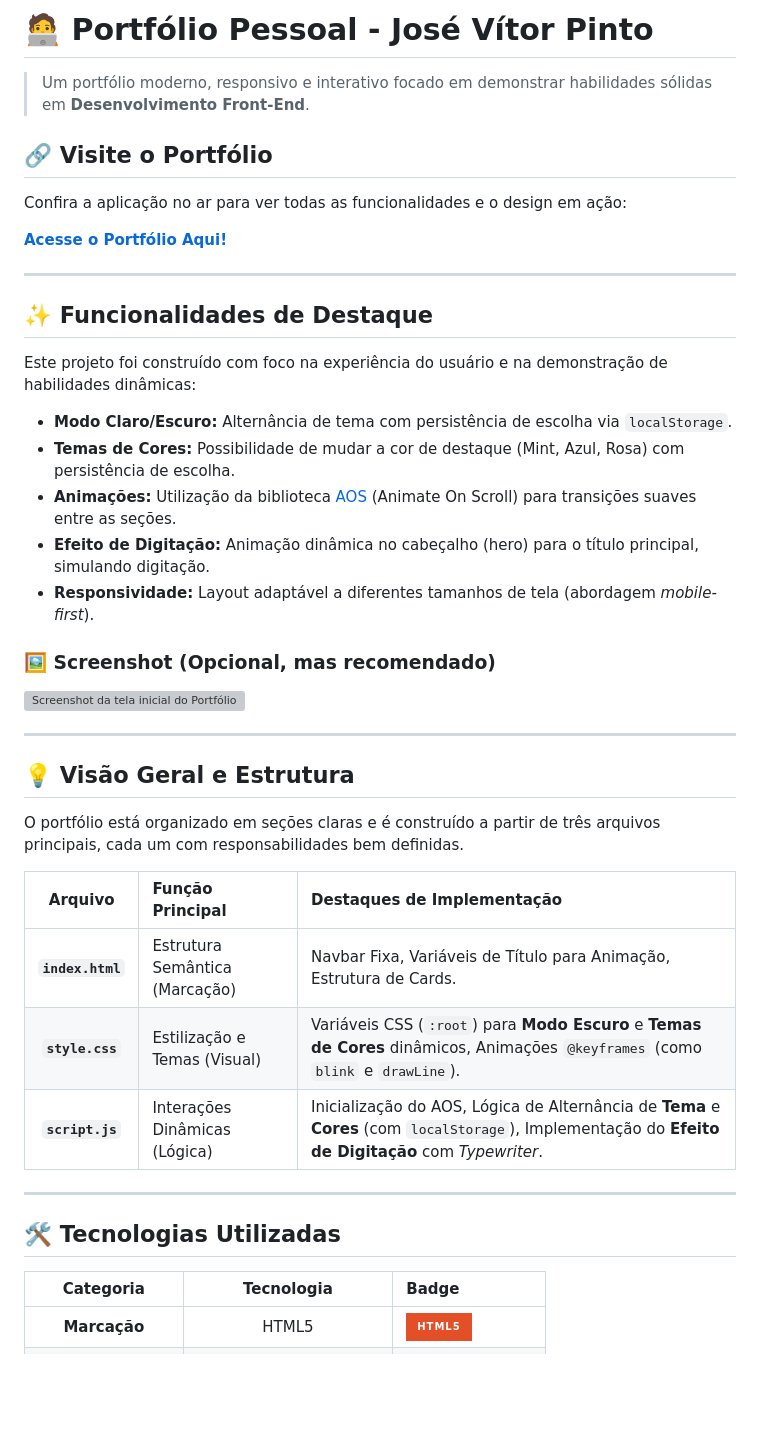
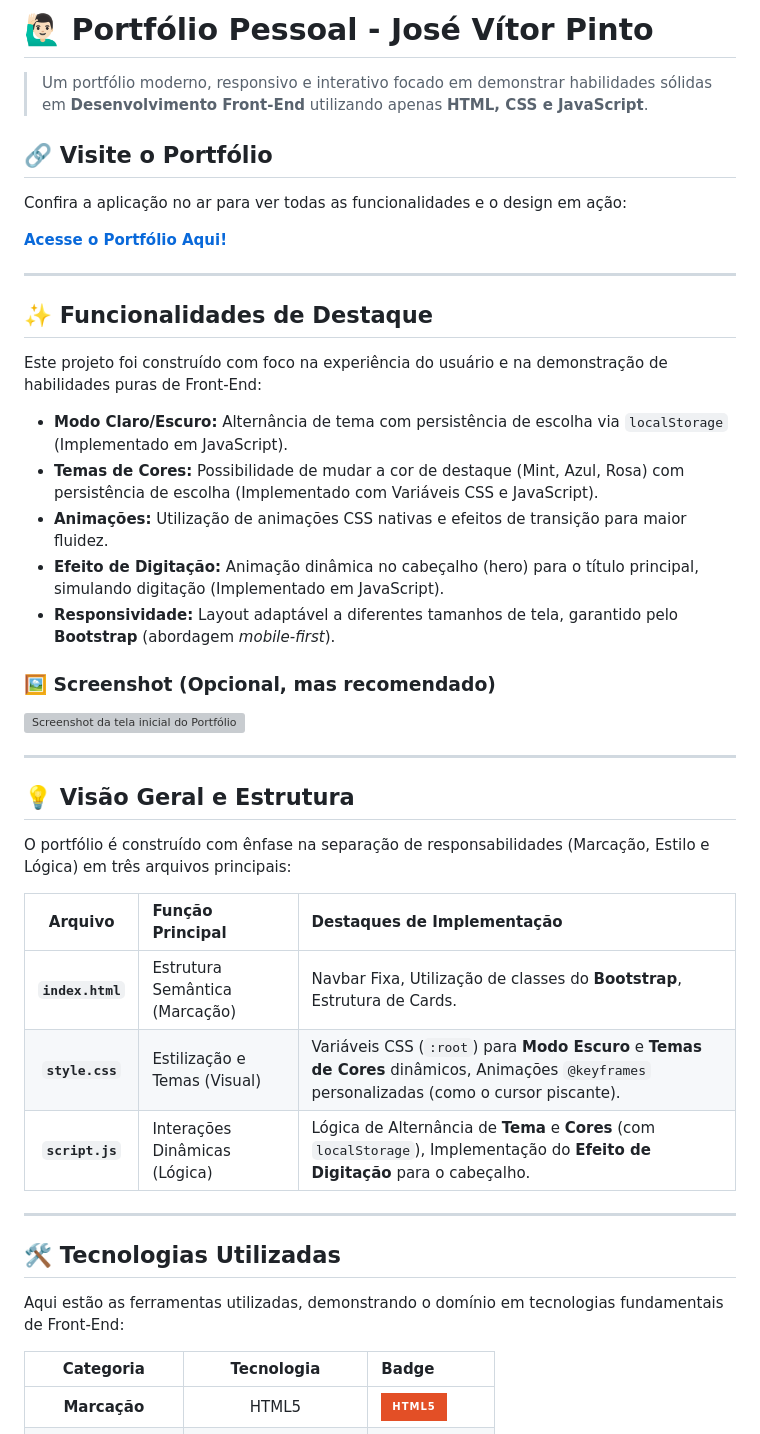
Before and after one commit to juzeexs/meuportif-lio, a Markdown page: README.md, the part around one of its changes. GitHub-like rendering; badges without logos; blank space fills up the shorter version; grey boxes are pictures that could not be loaded.

Commit message:
Atualizar o README.md

```diff
--- a/README.md
+++ b/README.md
@@ -1,6 +1,6 @@
-# 🧑‍💻 Portfólio Pessoal - José Vítor Pinto
+# 🙋🏻‍♂️ Portfólio Pessoal - José Vítor Pinto
 
-> Um portfólio moderno, responsivo e interativo focado em demonstrar habilidades sólidas em **Desenvolvimento Front-End**.
+> Um portfólio moderno, responsivo e interativo focado em demonstrar habilidades sólidas em **Desenvolvimento Front-End** utilizando apenas **HTML, CSS e JavaScript**.
 
 ## 🔗 Visite o Portfólio
 
@@ -12,13 +12,13 @@ Confira a aplicação no ar para ver todas as funcionalidades e o design em aç
 
 ## ✨ Funcionalidades de Destaque
 
-Este projeto foi construído com foco na experiência do usuário e na demonstração de habilidades dinâmicas:
+Este projeto foi construído com foco na experiência do usuário e na demonstração de habilidades puras de Front-End:
 
-* **Modo Claro/Escuro:** Alternância de tema com persistência de escolha via `localStorage`.
-* **Temas de Cores:** Possibilidade de mudar a cor de destaque (Mint, Azul, Rosa) com persistência de escolha.
-* **Animações:** Utilização da biblioteca [AOS](https://michalsnik.github.io/aos/) (Animate On Scroll) para transições suaves entre as seções.
-* **Efeito de Digitação:** Animação dinâmica no cabeçalho (hero) para o título principal, simulando digitação.
-* **Responsividade:** Layout adaptável a diferentes tamanhos de tela (abordagem *mobile-first*).
+* **Modo Claro/Escuro:** Alternância de tema com persistência de escolha via `localStorage` (Implementado em JavaScript).
+* **Temas de Cores:** Possibilidade de mudar a cor de destaque (Mint, Azul, Rosa) com persistência de escolha (Implementado com Variáveis CSS e JavaScript).
+* **Animações:** Utilização de animações CSS nativas e efeitos de transição para maior fluidez.
+* **Efeito de Digitação:** Animação dinâmica no cabeçalho (hero) para o título principal, simulando digitação (Implementado em JavaScript).
+* **Responsividade:** Layout adaptável a diferentes tamanhos de tela, garantido pelo **Bootstrap** (abordagem *mobile-first*).
 
 ### 🖼️ Screenshot (Opcional, mas recomendado)
 ![Screenshot da tela inicial do Portfólio de José Vítor Pinto]([CAMINHO_PARA_O_SEU_SCREENSHOT])
@@ -27,17 +27,19 @@ Este projeto foi construído com foco na experiência do usuário e na demonstra
 
 ## 💡 Visão Geral e Estrutura
 
-O portfólio está organizado em seções claras e é construído a partir de três arquivos principais, cada um com responsabilidades bem definidas.
+O portfólio é construído com ênfase na separação de responsabilidades (Marcação, Estilo e Lógica) em três arquivos principais:
 
 | Arquivo | Função Principal | Destaques de Implementação |
 | :---: | :--- | :--- |
-| **`index.html`** | Estrutura Semântica (Marcação) | Navbar Fixa, Variáveis de Título para Animação, Estrutura de Cards. |
-| **`style.css`** | Estilização e Temas (Visual) | Variáveis CSS (`:root`) para **Modo Escuro** e **Temas de Cores** dinâmicos, Animações `@keyframes` (como `blink` e `drawLine`). |
-| **`script.js`** | Interações Dinâmicas (Lógica) | Inicialização do AOS, Lógica de Alternância de **Tema** e **Cores** (com `localStorage`), Implementação do **Efeito de Digitação** com *Typewriter*. |
+| **`index.html`** | Estrutura Semântica (Marcação) | Navbar Fixa, Utilização de classes do **Bootstrap**, Estrutura de Cards. |
+| **`style.css`** | Estilização e Temas (Visual) | Variáveis CSS (`:root`) para **Modo Escuro** e **Temas de Cores** dinâmicos, Animações `@keyframes` personalizadas (como o cursor piscante). |
+| **`script.js`** | Interações Dinâmicas (Lógica) | Lógica de Alternância de **Tema** e **Cores** (com `localStorage`), Implementação do **Efeito de Digitação** para o cabeçalho. |
 
 ---
 
 ## 🛠️ Tecnologias Utilizadas
+
+Aqui estão as ferramentas utilizadas, demonstrando o domínio em tecnologias fundamentais de Front-End:
 
 | Categoria | Tecnologia | Badge |
 | :---: | :---: | :--- |
```
Also changed, not shown: other parts of README.md (+0 -31 lines).
